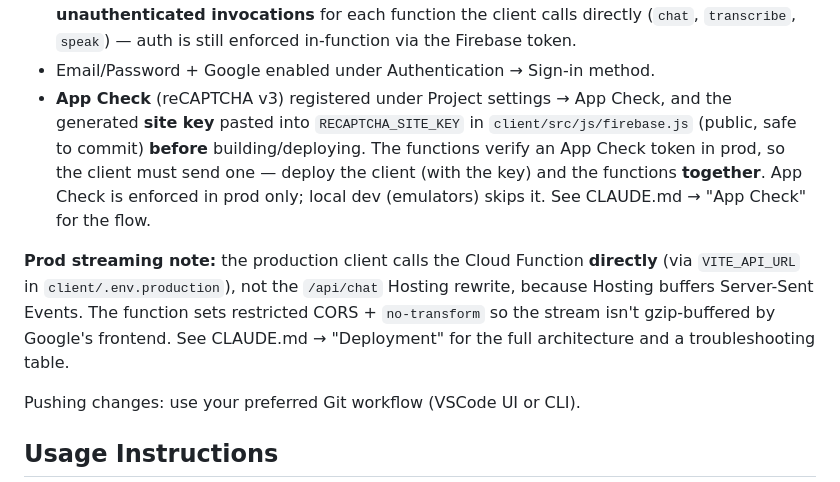
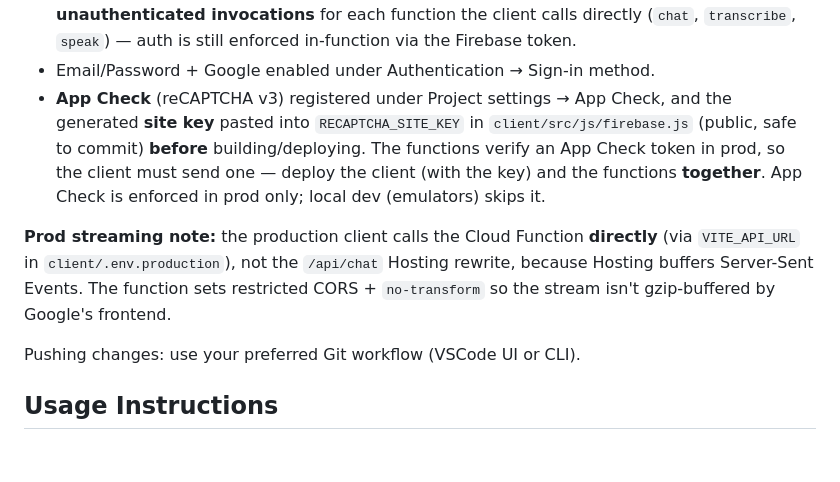
Before and after one commit to devftrejo/CodeFit_AI.js, a Markdown page: README.md, the part around the change. Rendered like a GitHub page; blank space fills up the shorter version.

Commit message:
Update .md Files

```diff
--- a/README.md
+++ b/README.md
@@ -198,9 +198,9 @@ npm run firebase:deploy
 - OpenAI secret set: `firebase functions:secrets:set OPENAI_API_KEY` (mind the Windows BOM caveat above). The key's account must be on an OpenAI usage tier that supports the configured models — `gpt-5.4-mini` for chat (needs Tier 1+; the Free tier can't call it) plus the `gpt-4o-mini` audio models for voice.
 - If a function URL returns a Google **403** after deploying, enable Cloud Run → **Allow unauthenticated invocations** for each function the client calls directly (`chat`, `transcribe`, `speak`) — auth is still enforced in-function via the Firebase token.
 - Email/Password + Google enabled under Authentication → Sign-in method.
-- **App Check** (reCAPTCHA v3) registered under Project settings → App Check, and the generated **site key** pasted into `RECAPTCHA_SITE_KEY` in `client/src/js/firebase.js` (public, safe to commit) **before** building/deploying. The functions verify an App Check token in prod, so the client must send one — deploy the client (with the key) and the functions **together**. App Check is enforced in prod only; local dev (emulators) skips it. See CLAUDE.md → "App Check" for the flow.
+- **App Check** (reCAPTCHA v3) registered under Project settings → App Check, and the generated **site key** pasted into `RECAPTCHA_SITE_KEY` in `client/src/js/firebase.js` (public, safe to commit) **before** building/deploying. The functions verify an App Check token in prod, so the client must send one — deploy the client (with the key) and the functions **together**. App Check is enforced in prod only; local dev (emulators) skips it.
 
-**Prod streaming note:** the production client calls the Cloud Function **directly** (via `VITE_API_URL` in `client/.env.production`), not the `/api/chat` Hosting rewrite, because Hosting buffers Server-Sent Events. The function sets restricted CORS + `no-transform` so the stream isn't gzip-buffered by Google's frontend. See CLAUDE.md → "Deployment" for the full architecture and a troubleshooting table.
+**Prod streaming note:** the production client calls the Cloud Function **directly** (via `VITE_API_URL` in `client/.env.production`), not the `/api/chat` Hosting rewrite, because Hosting buffers Server-Sent Events. The function sets restricted CORS + `no-transform` so the stream isn't gzip-buffered by Google's frontend.
 
 Pushing changes: use your preferred Git workflow (VSCode UI or CLI).
 
```
